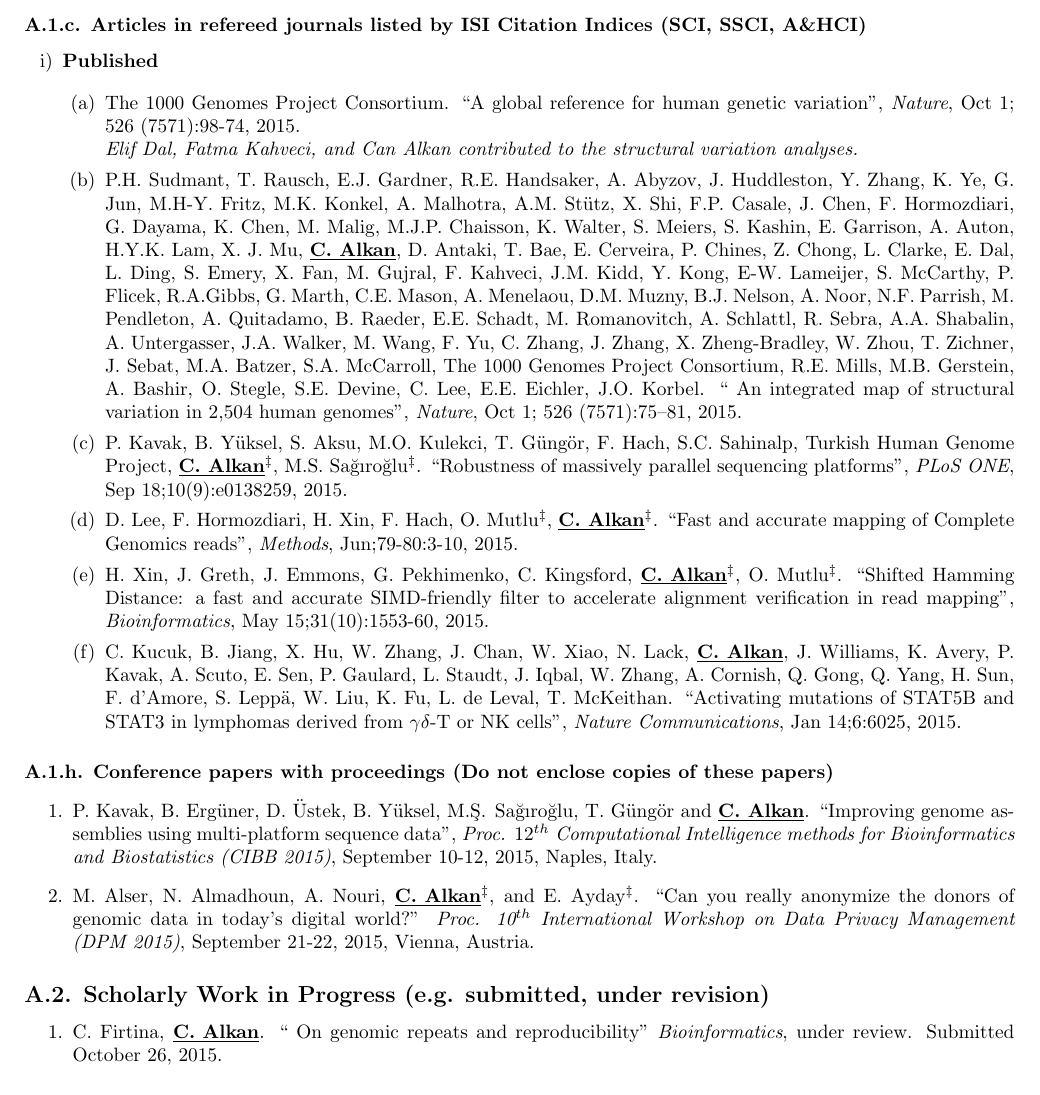
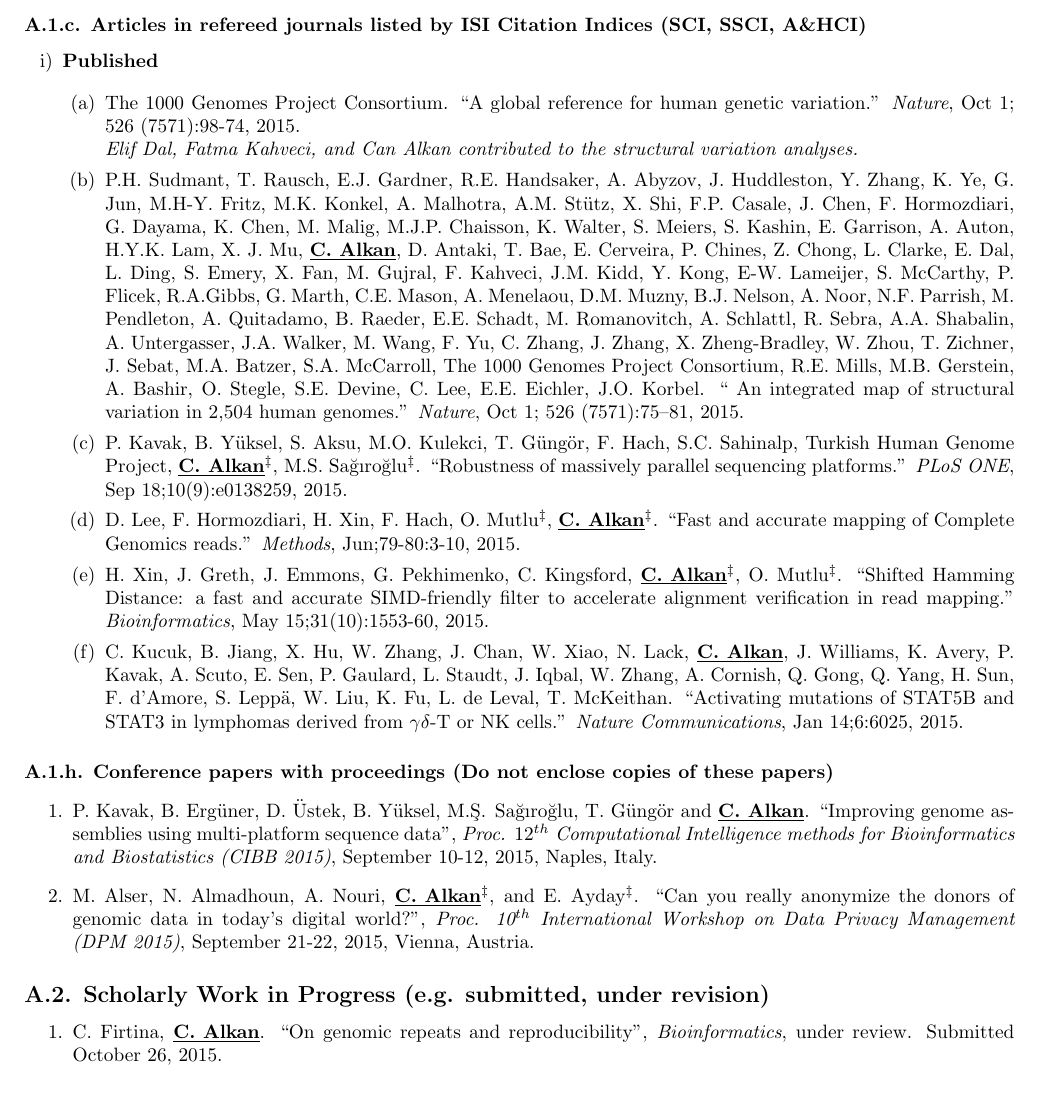
Before and after one commit to calkan/annualsurvey, a LaTeX document (survey.tex, which reads sections/A_papers.tex): part of page 2 of 7, cut so that both start at the same text. Compiled offline with pdfLaTeX.

Commit message:
inprogress

```diff
--- a/sections/A_papers.tex
+++ b/sections/A_papers.tex
@@ -10,7 +10,7 @@
 \begin{enumerate}
 
   \item
-    The 1000 Genomes Project Consortium. ``A global reference for human genetic variation'', {\em Nature}, Oct 1; 526 (7571):98-74, 2015.\\
+    The 1000 Genomes Project Consortium. ``A global reference for human genetic variation.'' {\em Nature}, Oct 1; 526 (7571):98-74, 2015.\\
     {\it Elif Dal, Fatma Kahveci, and Can Alkan contributed to the structural variation analyses.}
 
   \item
@@ -20,28 +20,28 @@
   B.J. Nelson, A. Noor, N.F. Parrish, M. Pendleton, A. Quitadamo, B. Raeder, E.E. Schadt, M. Romanovitch, A. Schlattl, R. Sebra, A.A. Shabalin, A. Untergasser,
   J.A. Walker, M. Wang, F. Yu, C. Zhang, J. Zhang, X. Zheng-Bradley, W. Zhou, T. Zichner, J. Sebat, M.A. Batzer, S.A. McCarroll,
   The 1000 Genomes Project Consortium, R.E. Mills, M.B. Gerstein, A. Bashir, O. Stegle, S.E. Devine, C. Lee, E.E. Eichler, J.O. Korbel.
-  `` An integrated map of structural variation in 2,504 human genomes'',
+  `` An integrated map of structural variation in 2,504 human genomes.''
   {\em Nature}, Oct 1; 526 (7571):75–81, 2015.
 
   \item
    P. Kavak, B. Yüksel, S. Aksu, M.O. Kulekci, T. Güngör, F. Hach, S.C. Sahinalp, Turkish Human Genome Project, {\bf {\underline {C. Alkan}}}$^\ddag$,
   M.S. Sağıroğlu$^\ddag$.
-  ``Robustness of massively parallel sequencing platforms'',
+  ``Robustness of massively parallel sequencing platforms.''
  {\em PLoS ONE},  Sep 18;10(9):e0138259, 2015.
 
   \item
   D. Lee, F. Hormozdiari, H. Xin, F. Hach, O. Mutlu$^\ddag$,  {\bf {\underline {C. Alkan}}}$^\ddag$.
-  ``Fast and accurate mapping of Complete Genomics reads'',
+  ``Fast and accurate mapping of Complete Genomics reads.''
   {\em Methods}, Jun;79-80:3-10, 2015.
 
   \item
  H. Xin, J. Greth, J. Emmons, G. Pekhimenko, C. Kingsford, {\bf {\underline{C. Alkan}}}$^\ddag$,  O. Mutlu$^\ddag$.
- ``Shifted Hamming Distance: a fast and accurate SIMD-friendly filter to accelerate alignment verification in read mapping'',
+ ``Shifted Hamming Distance: a fast and accurate SIMD-friendly filter to accelerate alignment verification in read mapping.''
 {\em Bioinformatics},  May 15;31(10):1553-60, 2015.
 
   \item
    C. Kucuk, B. Jiang, X. Hu, W. Zhang, J. Chan, W. Xiao, N. Lack,   {\bf {\underline {C. Alkan}}},  J. Williams, K. Avery, P. Kavak, A. Scuto, E. Sen,  P. Gaulard, L. Staudt, J. Iqbal,  W. Zhang,  A. Cornish, Q. Gong, Q.  Yang, H. Sun, F. d'Amore, S. Leppä, W. Liu, K. Fu, L. de Leval, T. McKeithan.
-   ``Activating mutations of STAT5B and STAT3 in lymphomas derived from $\gamma\delta$-T or NK cells'',
+   ``Activating mutations of STAT5B and STAT3 in lymphomas derived from $\gamma\delta$-T or NK cells.''
  {\em Nature Communications}, Jan 14;6:6025, 2015.
 
 
```
Also changed, not shown: sections/A_conf.tex (+1 -1 lines), sections/A_inprogress.tex (+1 -1 lines).
